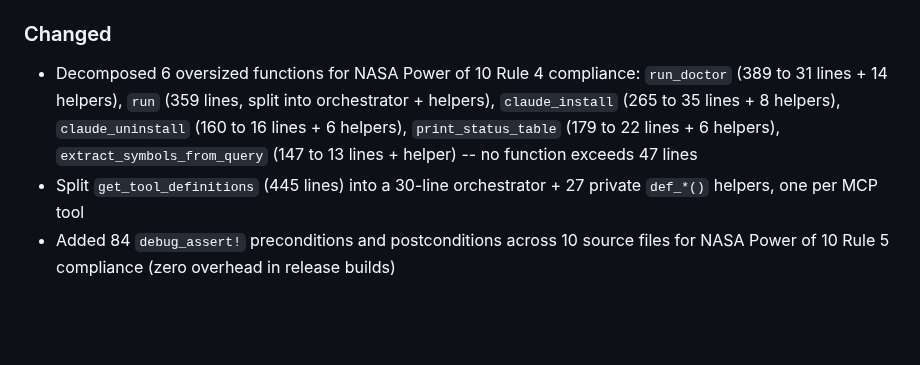
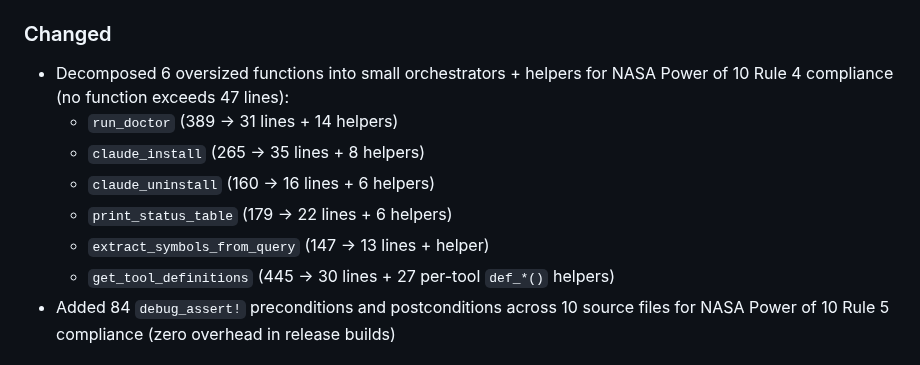
Before and after one commit to aovestdipaperino/tokensave, a Markdown page: CHANGELOG.md, the part around the change. Rendered like a GitHub page; blank space fills up the shorter version.

Commit message:
docs: improve CHANGELOG v1.7.1 formatting

```diff
--- a/CHANGELOG.md
+++ b/CHANGELOG.md
@@ -11,8 +11,13 @@ and this project adheres to [Semantic Versioning](https://semver.org/spec/v2.0.0
 - Database schema migrations now trigger an automatic full re-index instead of printing a warning asking users to run `tokensave sync --full` manually
 
 ### Changed
-- Decomposed 6 oversized functions for NASA Power of 10 Rule 4 compliance: `run_doctor` (389 to 31 lines + 14 helpers), `run` (359 lines, split into orchestrator + helpers), `claude_install` (265 to 35 lines + 8 helpers), `claude_uninstall` (160 to 16 lines + 6 helpers), `print_status_table` (179 to 22 lines + 6 helpers), `extract_symbols_from_query` (147 to 13 lines + helper) -- no function exceeds 47 lines
-- Split `get_tool_definitions` (445 lines) into a 30-line orchestrator + 27 private `def_*()` helpers, one per MCP tool
+- Decomposed 6 oversized functions into small orchestrators + helpers for NASA Power of 10 Rule 4 compliance (no function exceeds 47 lines):
+  - `run_doctor` (389 → 31 lines + 14 helpers)
+  - `claude_install` (265 → 35 lines + 8 helpers)
+  - `claude_uninstall` (160 → 16 lines + 6 helpers)
+  - `print_status_table` (179 → 22 lines + 6 helpers)
+  - `extract_symbols_from_query` (147 → 13 lines + helper)
+  - `get_tool_definitions` (445 → 30 lines + 27 per-tool `def_*()` helpers)
 - Added 84 `debug_assert!` preconditions and postconditions across 10 source files for NASA Power of 10 Rule 5 compliance (zero overhead in release builds)
 
 ## [1.7.0] - 2026-03-25
```
